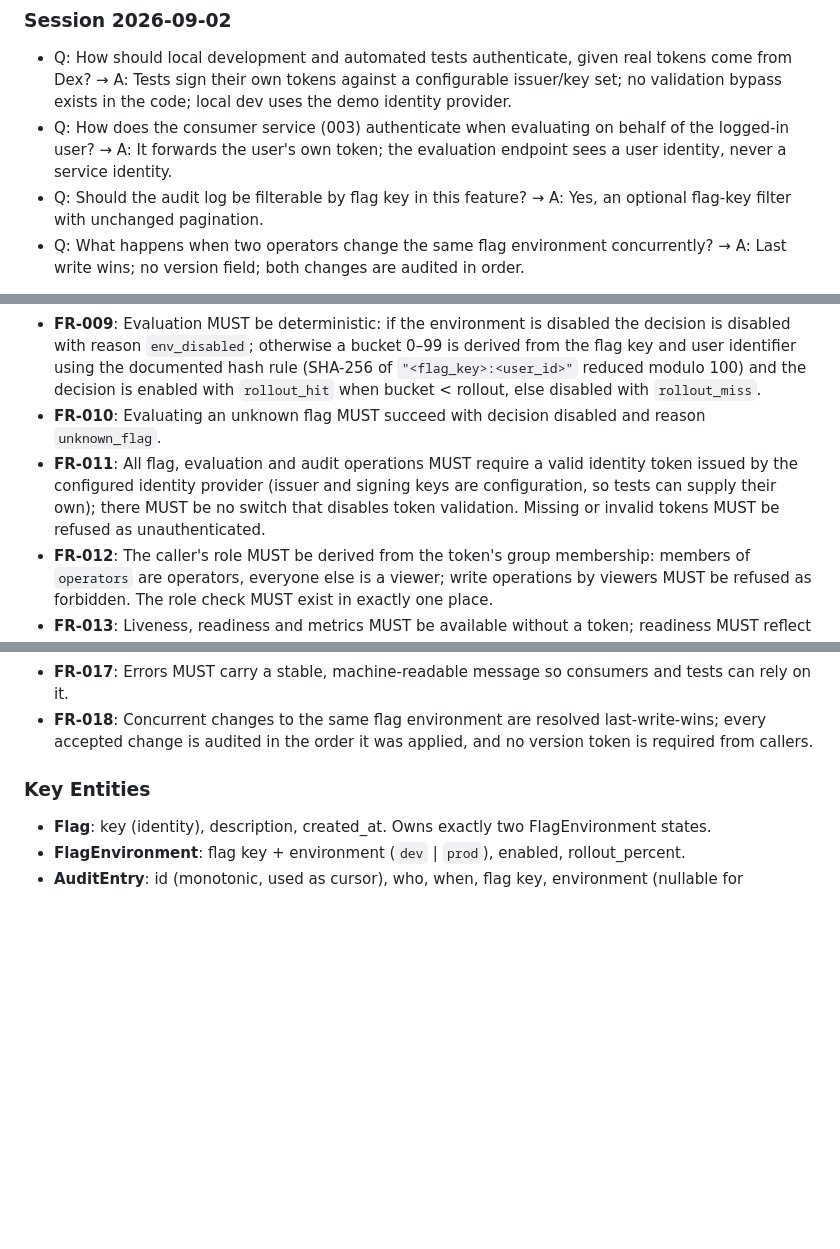
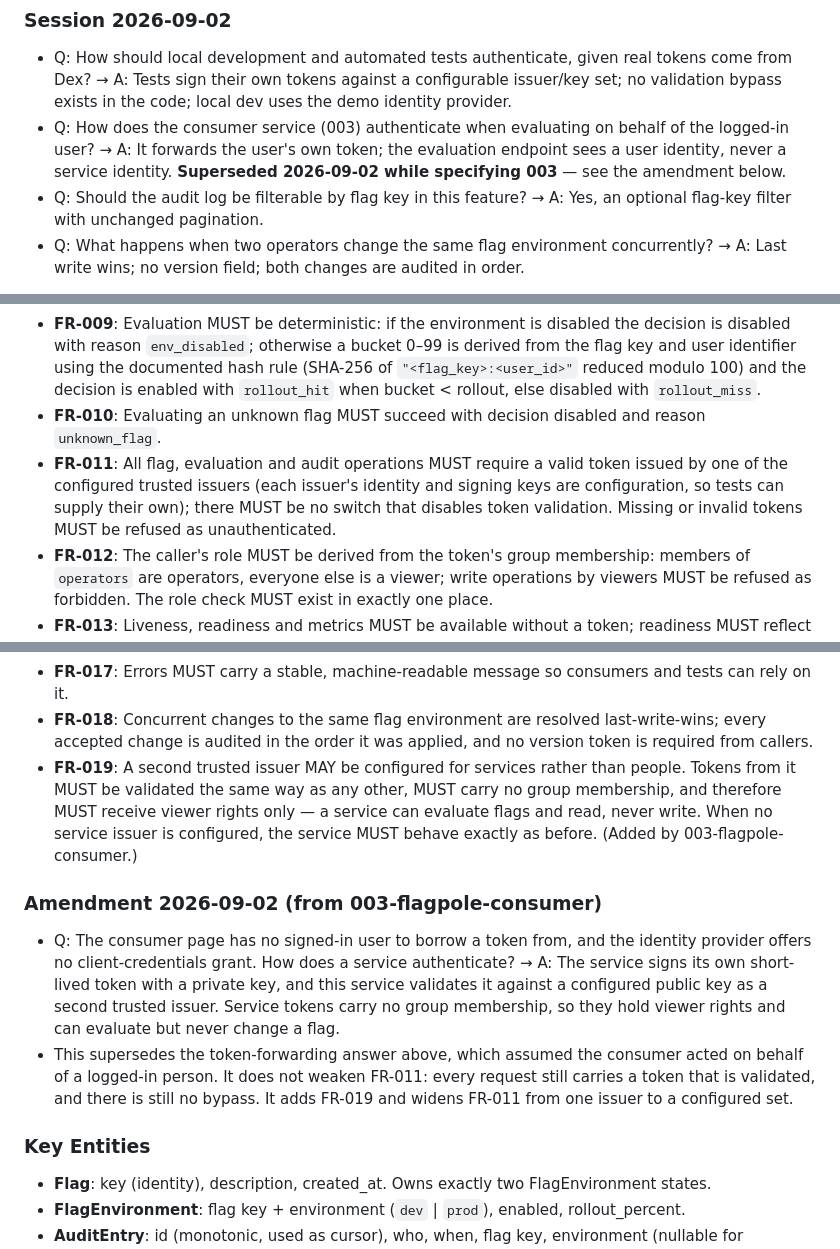
Before and after one commit to randaguiac20/flagpole, a Markdown page: specs/001-flagpole-api/spec.md, 3 parts joined by grey strips. GitHub-like rendering; blank space fills up the shorter version.

```diff
--- a/specs/001-flagpole-api/spec.md
+++ b/specs/001-flagpole-api/spec.md
@@ -13,7 +13,7 @@
 ### Session 2026-09-02
 
 - Q: How should local development and automated tests authenticate, given real tokens come from Dex? → A: Tests sign their own tokens against a configurable issuer/key set; no validation bypass exists in the code; local dev uses the demo identity provider.
-- Q: How does the consumer service (003) authenticate when evaluating on behalf of the logged-in user? → A: It forwards the user's own token; the evaluation endpoint sees a user identity, never a service identity.
+- Q: How does the consumer service (003) authenticate when evaluating on behalf of the logged-in user? → A: It forwards the user's own token; the evaluation endpoint sees a user identity, never a service identity. **Superseded 2026-09-02 while specifying 003** — see the amendment below.
 - Q: Should the audit log be filterable by flag key in this feature? → A: Yes, an optional flag-key filter with unchanged pagination.
 - Q: What happens when two operators change the same flag environment concurrently? → A: Last write wins; no version field; both changes are audited in order.
 
@@ -112,7 +112,7 @@ The cluster's probes and the monitoring stack need liveness, readiness and metri
 - **FR-008**: Any authenticated user MUST be able to evaluate a flag for an environment and a user identifier and receive an enabled decision plus a reason.
 - **FR-009**: Evaluation MUST be deterministic: if the environment is disabled the decision is disabled with reason `env_disabled`; otherwise a bucket 0–99 is derived from the flag key and user identifier using the documented hash rule (SHA-256 of `"<flag_key>:<user_id>"` reduced modulo 100) and the decision is enabled with `rollout_hit` when bucket < rollout, else disabled with `rollout_miss`.
 - **FR-010**: Evaluating an unknown flag MUST succeed with decision disabled and reason `unknown_flag`.
-- **FR-011**: All flag, evaluation and audit operations MUST require a valid identity token issued by the configured identity provider (issuer and signing keys are configuration, so tests can supply their own); there MUST be no switch that disables token validation. Missing or invalid tokens MUST be refused as unauthenticated.
+- **FR-011**: All flag, evaluation and audit operations MUST require a valid token issued by one of the configured trusted issuers (each issuer's identity and signing keys are configuration, so tests can supply their own); there MUST be no switch that disables token validation. Missing or invalid tokens MUST be refused as unauthenticated.
 - **FR-012**: The caller's role MUST be derived from the token's group membership: members of `operators` are operators, everyone else is a viewer; write operations by viewers MUST be refused as forbidden. The role check MUST exist in exactly one place.
 - **FR-013**: Liveness, readiness and metrics MUST be available without a token; readiness MUST reflect whether the data store is reachable.
 - **FR-014**: Flag keys MUST match `^[a-z][a-z0-9_]{1,62}$`; descriptions MUST be at most 200 characters.
@@ -120,6 +120,18 @@ The cluster's probes and the monitoring stack need liveness, readiness and metri
 - **FR-016**: Data MUST survive restarts, and the schema MUST be versioned so that later features can change it without data loss.
 - **FR-017**: Errors MUST carry a stable, machine-readable message so consumers and tests can rely on it.
 - **FR-018**: Concurrent changes to the same flag environment are resolved last-write-wins; every accepted change is audited in the order it was applied, and no version token is required from callers.
+- **FR-019**: A second trusted issuer MAY be configured for services rather than people. Tokens from it MUST be validated the same way as any other, MUST carry no group membership, and therefore MUST receive viewer rights only — a service can evaluate flags and read, never write. When no service issuer is configured, the service MUST behave exactly as before. (Added by 003-flagpole-consumer.)
+
+### Amendment 2026-09-02 (from 003-flagpole-consumer)
+
+- Q: The consumer page has no signed-in user to borrow a token from, and the identity provider offers
+  no client-credentials grant. How does a service authenticate? → A: The service signs its own
+  short-lived token with a private key, and this service validates it against a configured public key
+  as a second trusted issuer. Service tokens carry no group membership, so they hold viewer rights and
+  can evaluate but never change a flag.
+- This supersedes the token-forwarding answer above, which assumed the consumer acted on behalf of a
+  logged-in person. It does not weaken FR-011: every request still carries a token that is validated,
+  and there is still no bypass. It adds FR-019 and widens FR-011 from one issuer to a configured set.
 
 ### Key Entities
 
```
Also changed, not shown: specs/003-flagpole-consumer/spec.md (added, +208 -0 lines), 1 other file.
